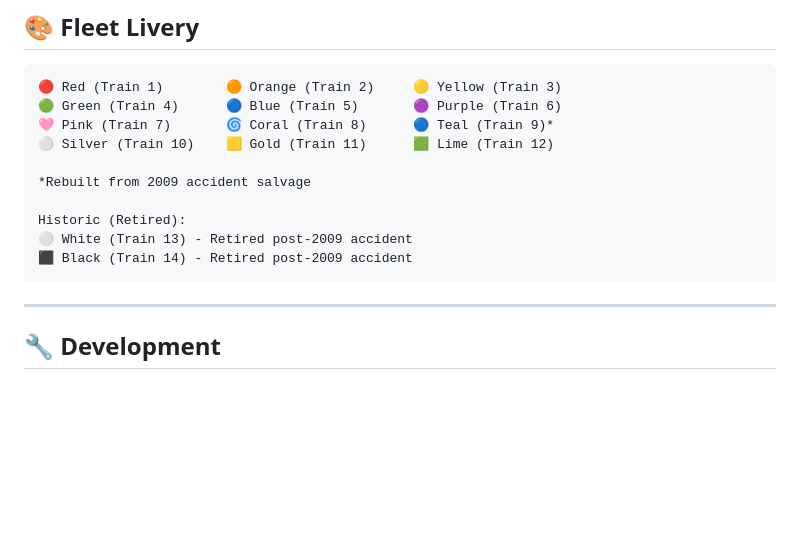
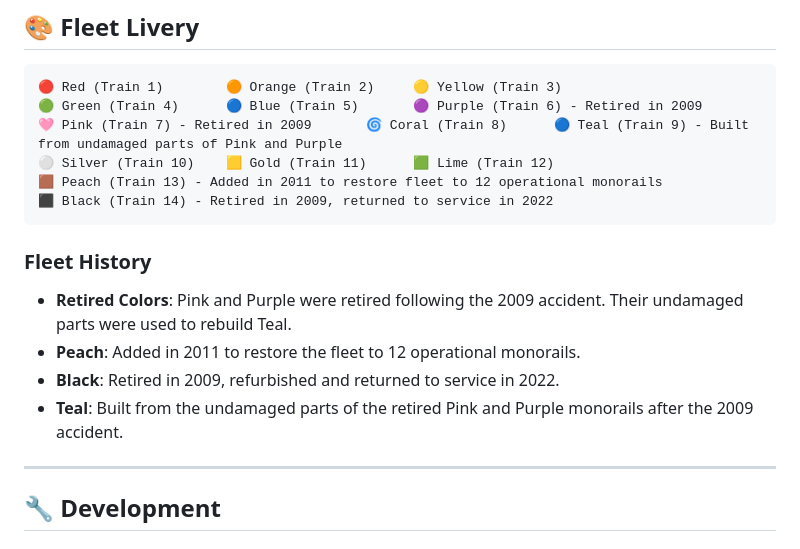
Before and after one commit to lukew2580/WDW-Automated-Monorail-System, a Markdown page: README.md, the part around the change. GitHub-like rendering; blank space fills up the shorter version.

Commit message:
Updated fleet livery with correct colors and history, including retired Pink and Purple, and added voice_wiring.md documentation

````diff
--- a/README.md
+++ b/README.md
@@ -452,16 +452,18 @@ Pre-configured UUIDs for monorail BLE hardware:
 
 ```
 🔴 Red (Train 1)        🟠 Orange (Train 2)     🟡 Yellow (Train 3)
-🟢 Green (Train 4)      🔵 Blue (Train 5)       🟣 Purple (Train 6)
-🩷 Pink (Train 7)       🌀 Coral (Train 8)      🔵 Teal (Train 9)*
+🟢 Green (Train 4)      🔵 Blue (Train 5)       🟣 Purple (Train 6) - Retired in 2009
+🩷 Pink (Train 7) - Retired in 2009       🌀 Coral (Train 8)      🔵 Teal (Train 9) - Built from undamaged parts of Pink and Purple
 ⚪ Silver (Train 10)    🟨 Gold (Train 11)      🟩 Lime (Train 12)
+🟫 Peach (Train 13) - Added in 2011 to restore fleet to 12 operational monorails
+⬛ Black (Train 14) - Retired in 2009, returned to service in 2022
+```
 
-*Rebuilt from 2009 accident salvage
-
-Historic (Retired):
-⚪ White (Train 13) - Retired post-2009 accident
-⬛ Black (Train 14) - Retired post-2009 accident
-```
+### Fleet History
+- **Retired Colors**: Pink and Purple were retired following the 2009 accident. Their undamaged parts were used to rebuild Teal.
+- **Peach**: Added in 2011 to restore the fleet to 12 operational monorails.
+- **Black**: Retired in 2009, refurbished and returned to service in 2022.
+- **Teal**: Built from the undamaged parts of the retired Pink and Purple monorails after the 2009 accident.
 
 ---
 
````
Also changed, not shown: voice_wiring.md (added, +159 -0 lines).
